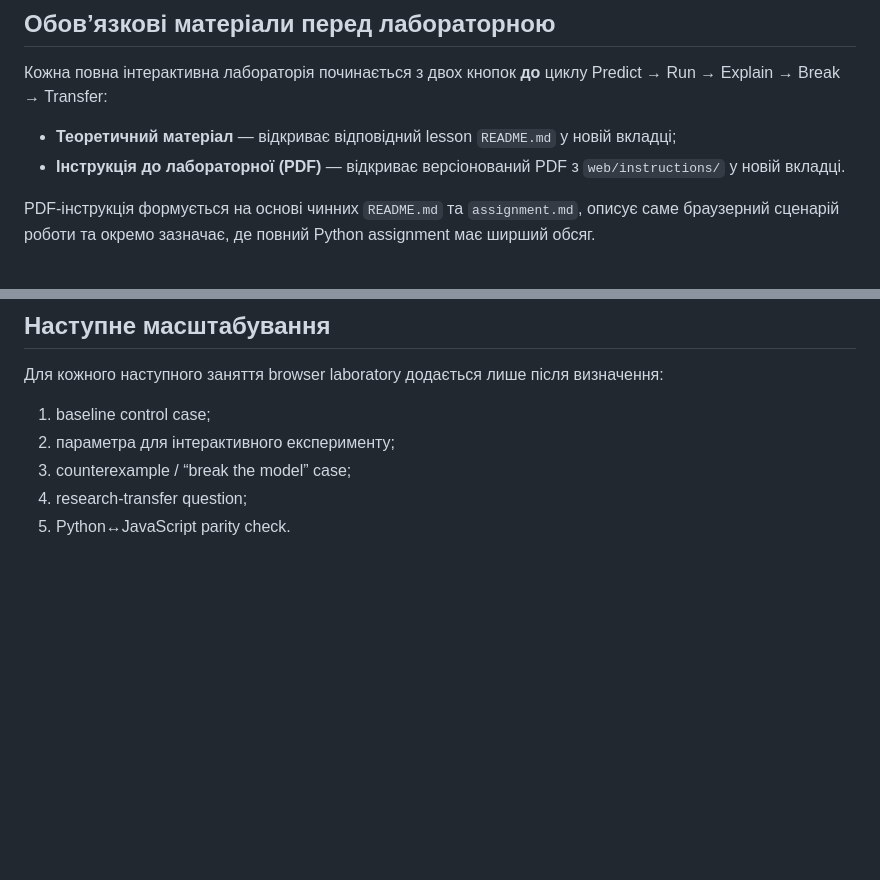
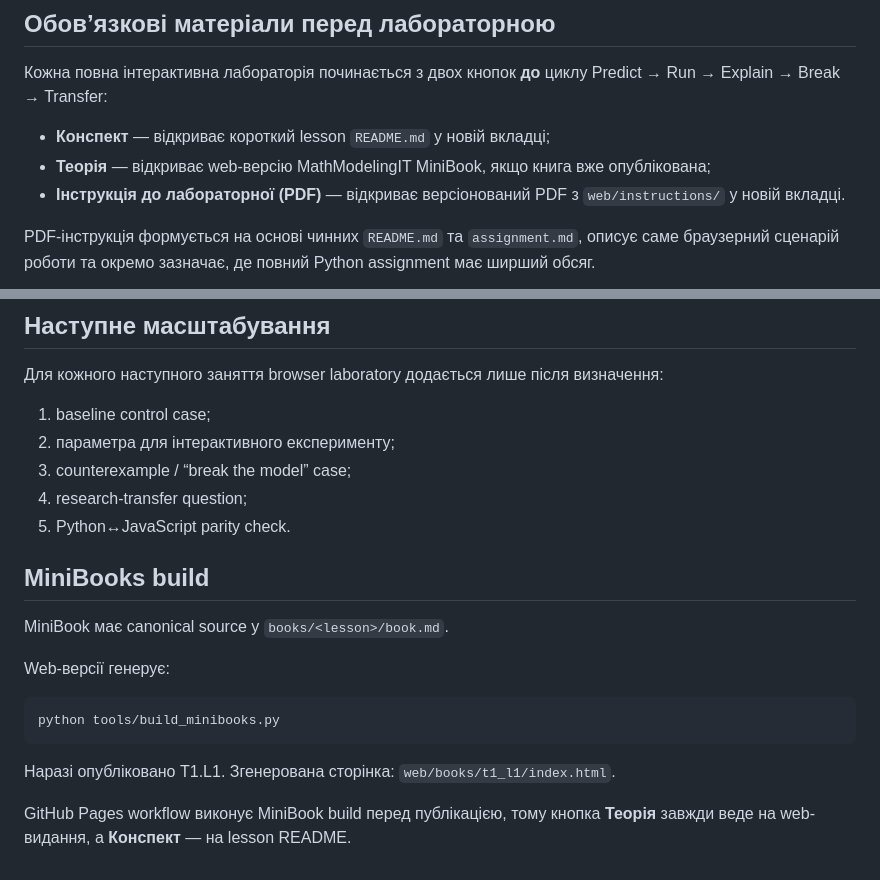
Before and after one commit to RomanMykolaichuk/MathModelingIT, a Markdown page: web/README.md, 2 parts joined by grey strips. GitHub-like rendering; blank space fills up the shorter version.

Commit message:
Document Конспект versus MiniBook theory

````diff
--- a/web/README.md
+++ b/web/README.md
@@ -18,7 +18,8 @@
 
 Кожна повна інтерактивна лабораторія починається з двох кнопок **до** циклу Predict → Run → Explain → Break → Transfer:
 
-- **Теоретичний матеріал** — відкриває відповідний lesson `README.md` у новій вкладці;
+- **Конспект** — відкриває короткий lesson `README.md` у новій вкладці;
+- **Теорія** — відкриває web-версію MathModelingIT MiniBook, якщо книга вже опублікована;
 - **Інструкція до лабораторної (PDF)** — відкриває версіонований PDF з `web/instructions/` у новій вкладці.
 
 PDF-інструкція формується на основі чинних `README.md` та `assignment.md`, описує саме браузерний сценарій роботи та окремо зазначає, де повний Python assignment має ширший обсяг.
@@ -78,3 +79,18 @@ Course CI виконує:
 3. counterexample / “break the model” case;
 4. research-transfer question;
 5. Python↔JavaScript parity check.
+
+
+## MiniBooks build
+
+MiniBook має canonical source у `books/<lesson>/book.md`.
+
+Web-версії генерує:
+
+```bash
+python tools/build_minibooks.py
+```
+
+Наразі опубліковано T1.L1. Згенерована сторінка: `web/books/t1_l1/index.html`.
+
+GitHub Pages workflow виконує MiniBook build перед публікацією, тому кнопка **Теорія** завжди веде на web-видання, а **Конспект** — на lesson README.
````
